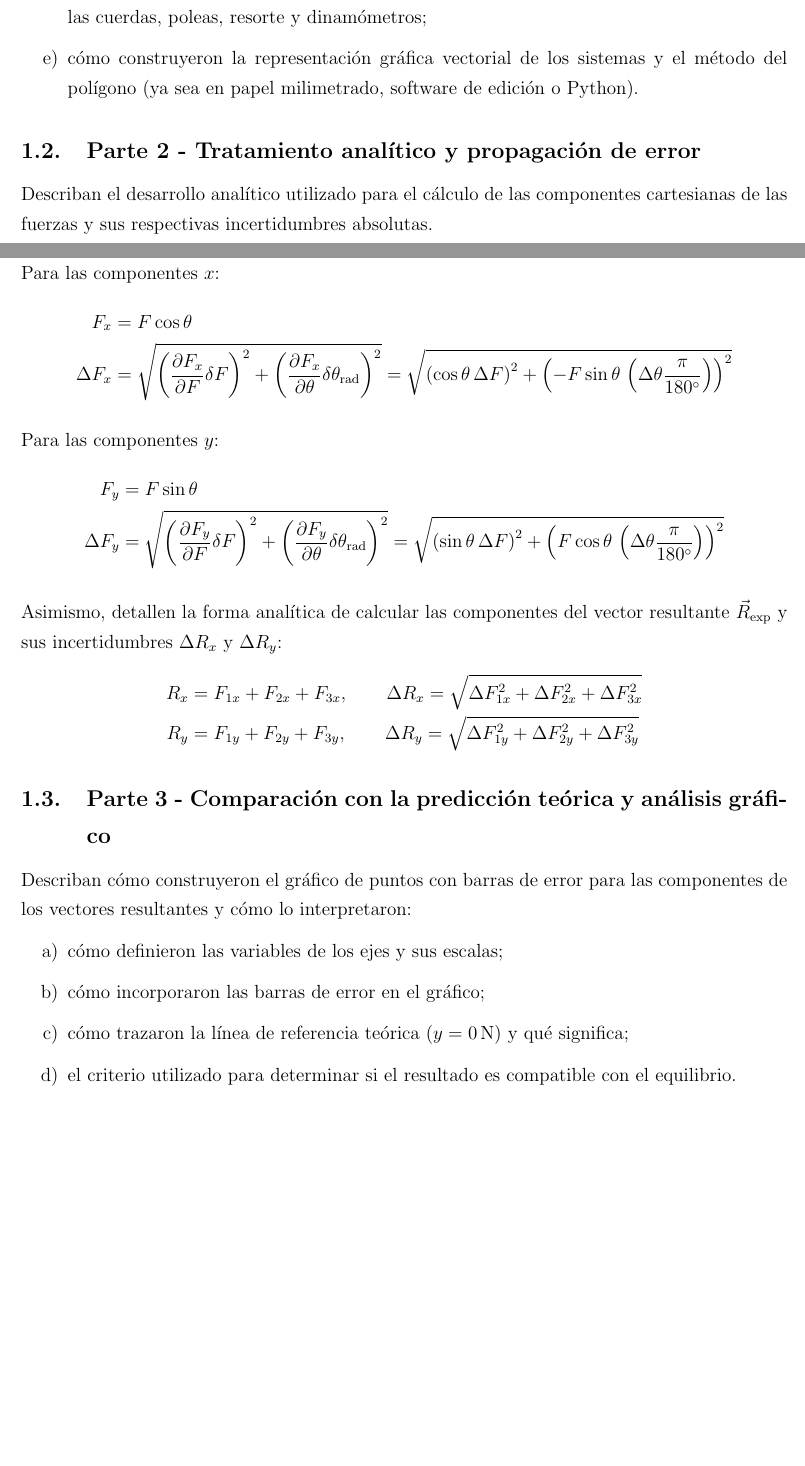
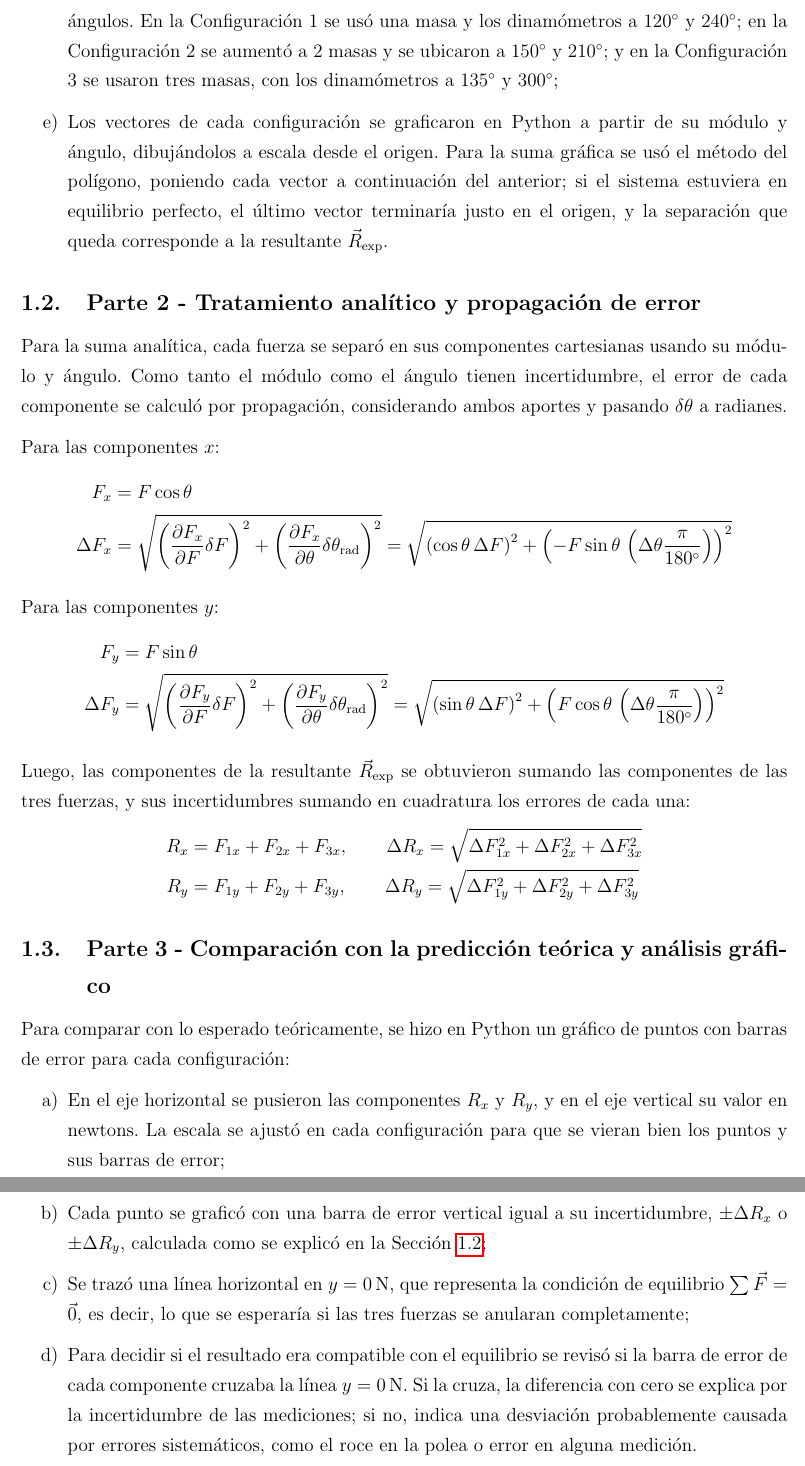
Before and after one commit to samuelsaezz/lab-mec-2, a LaTeX document (Plantilla Informe 2.tex): two parts of pages 1 and 2 of 11 before the commit and two parts of pages 2 and 3 of 12 after it, joined at a grey line, cut at the place of the change, the shorter picture padded with empty space. Compiled offline with pdfLaTeX.

Commit message:
1 terminado

```diff
--- a/Plantilla Informe 2.tex
+++ b/Plantilla Informe 2.tex
@@ -71,2 +67,0 @@ Describan el procedimiento general utilizado para la realización de la medició
-\item el procedimiento paso a paso para ajustar las tres configuraciones de equilibrio usando las cuerdas, poleas, resorte y dinamómetros;
-\item cómo construyeron la representación gráfica vectorial de los sistemas y el método del polígono (ya sea en papel milimetrado, software de edición o Python).
@@ -73,8 +71,11 @@ Describan el procedimiento general utilizado para la realización de la medició
+\item Para armar cada configuración, primero se colgaron las masas en la polea del eje $+x$. Luego se engancharon los dos dinamómetros al centro de equilibrio mediante cuerdas y se ubicaron en los ángulos elegidos. Después se fueron ajustando las posiciones y tensiones hasta que el sistema quedara centrado en la tabla, momento en que se consideró que el sistema estaba en equilibrio y se anotaron las lecturas de los dinamómetros y los ángulos. En la Configuración 1 se usó una masa y los dinamómetros a $120^\circ$ y $240^\circ$; en la Configuración 2 se aumentó a 2 masas y se ubicaron a $150^\circ$ y $210^\circ$; y en la Configuración 3 se usaron tres masas, con los dinamómetros a $135^\circ$ y $300^\circ$;
+\item Los vectores de cada configuración se graficaron en Python a partir de su módulo y ángulo, dibujándolos a escala desde el origen. Para la suma gráfica se usó el método del polígono, poniendo cada vector a continuación del anterior; si el sistema estuviera en equilibrio perfecto, el último vector terminaría justo en el origen, y la separación que queda corresponde a la resultante $\vec{R}_{\mathrm{exp}}$.
 \end{enumerate}
 
 \subsection{Parte 2 - Tratamiento analítico y propagación de error} \label{Procedimiento-Parte-2}
 
-Describan el desarrollo analítico utilizado para el cálculo de las componentes cartesianas de las fuerzas y sus respectivas incertidumbres absolutas.
+Para la suma analítica, cada fuerza se separó en sus componentes cartesianas usando su módulo y ángulo. Como tanto el módulo como el ángulo tienen incertidumbre, el error de cada componente se calculó por propagación, considerando ambos aportes y pasando $\delta\theta$ a radianes.
+%Describan el desarrollo analítico utilizado para el cálculo de las componentes cartesianas de las fuerzas y sus respectivas incertidumbres absolutas.
 
 Para las componentes $x$:
 \begin{align*}
@@ -88,7 +89,8 @@ Para las componentes $y$:
     \Delta F_y &= \sqrt{\left(\frac{\partial F_y}{\partial F}\delta F\right)^2 + \left(\frac{\partial F_y}{\partial \theta}\delta \theta_{\text{rad}}\right)^2} = \sqrt{\left(\sin\theta \, \Delta F\right)^2 + \left(F\cos\theta \, \left(\Delta \theta \frac{\pi}{180^\circ}\right)\right)^2}
 \end{align*}
 
-Asimismo, detallen la forma analítica de calcular las componentes del vector resultante $\vec{R}_{\text{exp}}$ y sus incertidumbres $\Delta R_x$ y $\Delta R_y$:
+%Asimismo, detallen la forma analítica de calcular las componentes del vector resultante $\vec{R}_{\text{exp}}$ y sus incertidumbres $\Delta R_x$ y $\Delta R_y$:
+Luego, las componentes de la resultante $\vec{R}_{\text{exp}}$ se obtuvieron sumando las componentes de las tres fuerzas, y sus incertidumbres sumando en cuadratura los errores de cada una:
 \begin{align*}
 R_x &= F_{1x} + F_{2x} + F_{3x}, \qquad \Delta R_x = \sqrt{\Delta F_{1x}^2 + \Delta F_{2x}^2 + \Delta F_{3x}^2} \\
 R_y &= F_{1y} + F_{2y} + F_{3y}, \qquad \Delta R_y = \sqrt{\Delta F_{1y}^2 + \Delta F_{2y}^2 + \Delta F_{3y}^2}
@@ -96,13 +98,13 @@ R_y &= F_{1y} + F_{2y} + F_{3y}, \qquad \Delta R_y = \sqrt{\Delta F_{1y}^2 + \De
 
 \subsection{Parte 3 - Comparación con la predicción teórica y análisis gráfico} \label{Procedimiento-Parte-3}
 
-Describan cómo construyeron el gráfico de puntos con barras de error para las componentes de los vectores resultantes y cómo lo interpretaron:
+Para comparar con lo esperado teóricamente, se hizo en Python un gráfico de puntos con barras de error para cada configuración:
 
 \begin{enumerate}[label=\alph*)]
-\item cómo definieron las variables de los ejes y sus escalas;
-\item cómo incorporaron las barras de error en el gráfico;
-\item cómo trazaron la línea de referencia teórica ($y = 0\,\mathrm{N}$) y qué significa;
-\item el criterio utilizado para determinar si el resultado es compatible con el equilibrio.
+\item En el eje horizontal se pusieron las componentes $R_x$ y $R_y$, y en el eje vertical su valor en newtons. La escala se ajustó en cada configuración para que se vieran bien los puntos y sus barras de error;
+\item Cada punto se graficó con una barra de error vertical igual a su incertidumbre, $\pm\Delta R_x$ o $\pm\Delta R_y$, calculada como se explicó en la Sección \ref{Procedimiento-Parte-2};
+\item Se trazó una línea horizontal en $y = 0\,\mathrm{N}$, que representa la condición de equilibrio $\sum \vec{F} = \vec{0}$, es decir, lo que se esperaría si las tres fuerzas se anularan completamente;
+\item Para decidir si el resultado era compatible con el equilibrio se revisó si la barra de error de cada componente cruzaba la línea $y = 0\,\mathrm{N}$. Si la cruza, la diferencia con cero se explica por la incertidumbre de las mediciones; si no, indica una desviación probablemente causada por errores sistemáticos, como el roce en la polea o error en alguna medición.
 \end{enumerate}
 
 \newpage
```
Also changed, not shown: Plantilla Informe 2.tex (6 more changed lines).
